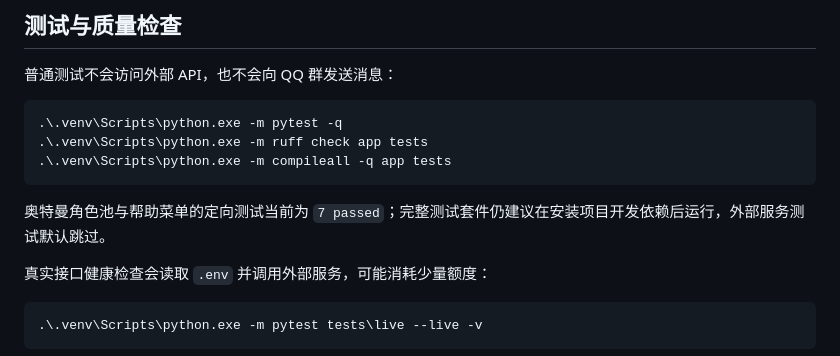
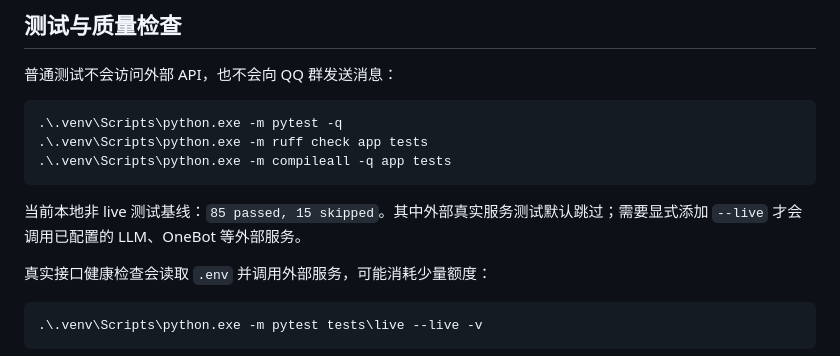
Before and after one commit to jiuxiansheng1111/qq-chat-robot, a Markdown page: README.md, the part around the change. Drawn GitHub-style.

Commit message:
docs: record full pytest baseline
Record the verified non-live pytest result: 85 passed, 15 skipped.

````diff
--- a/README.md
+++ b/README.md
@@ -376,7 +376,7 @@ NapCat HTTP Client 仍可通过宿主机映射端口向 `http://127.0.0.1:8000/o
 .\.venv\Scripts\python.exe -m compileall -q app tests
 ```
 
-奥特曼角色池与帮助菜单的定向测试当前为 `7 passed`；完整测试套件仍建议在安装项目开发依赖后运行，外部服务测试默认跳过。
+当前本地非 live 测试基线：`85 passed, 15 skipped`。其中外部真实服务测试默认跳过；需要显式添加 `--live` 才会调用已配置的 LLM、OneBot 等外部服务。
 
 真实接口健康检查会读取 `.env` 并调用外部服务，可能消耗少量额度：
 
````
